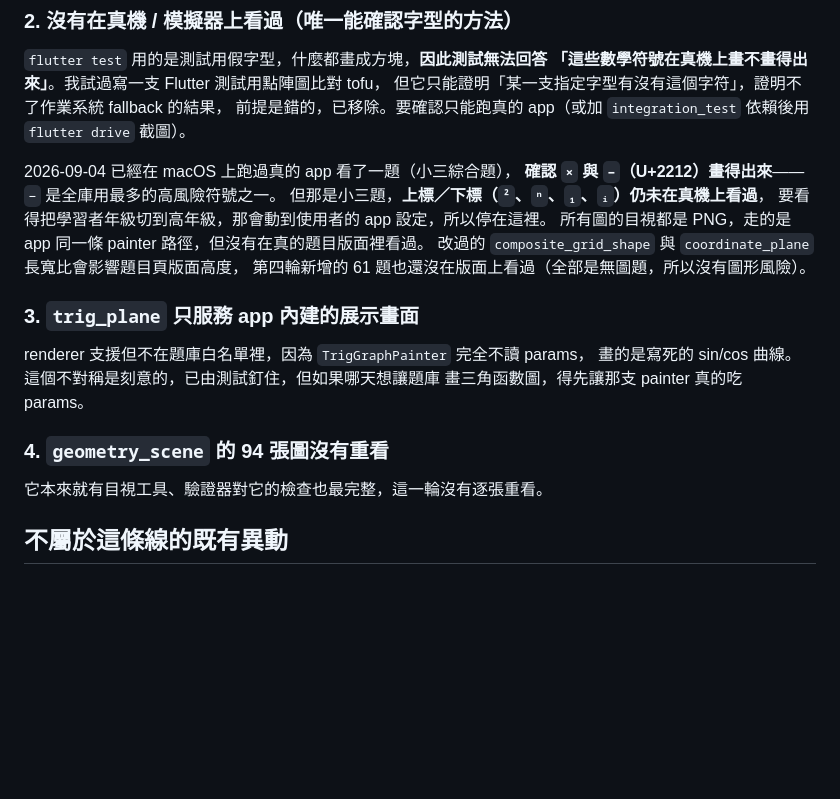
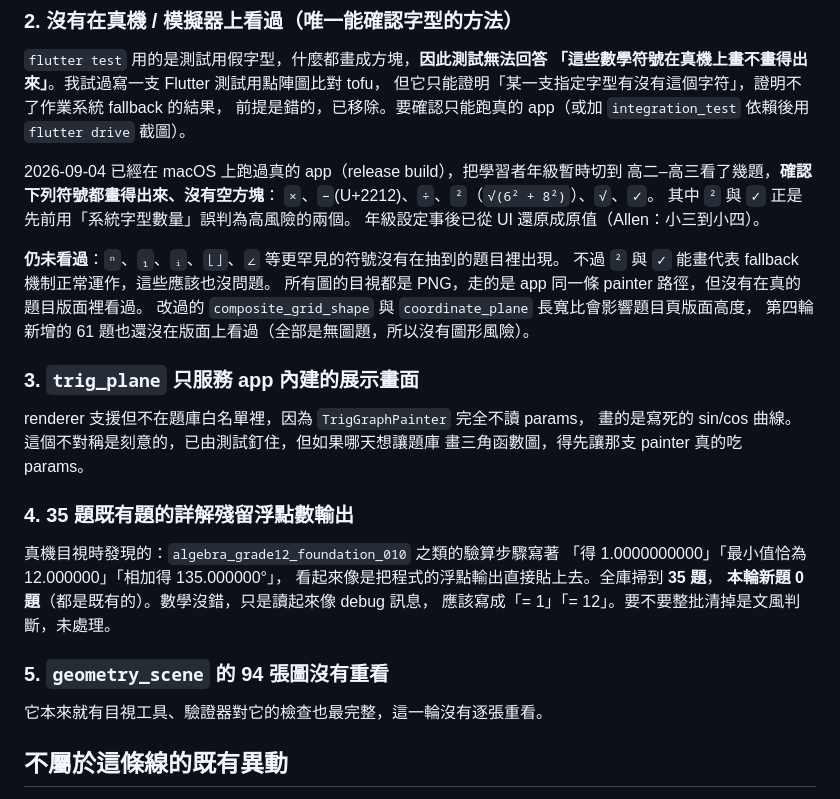
Before and after one commit to benwu777/MathSpring, a Markdown page: docs/question-bank-handoff.md, the part around the change. GitHub-like rendering; blank space fills up the shorter version.

Commit message:
文件：真機確認數學符號畫得出來，並記下 35 題詳解殘留浮點輸出
跑 macOS release build，把學習者年級暫時切到高二–高三實際作答，確認
× − ÷ ² √ ✓ 都正常顯示、沒有空方塊。其中 ² 與 ✓ 正是我先前用「系統字型
數量」誤判為高風險的兩個（✓ 只有 27 個系統字型有卻用了 4417 次），
實測證明 OS font fallback 正常，那個指標不能用來判斷會不會變空方塊。

年級設定事後已從 UI 還原成原值，與動手前逐欄相同（Allen：grade4 /
advanced / grade3–grade4），Mia 沒動。但測試時作答了 2 題，Allen 的練習
紀錄多了一筆，直接改資料庫被權限機制擋下，這筆留著。

順帶在真機上讀詳解時發現一件驗證器抓不到的事：35 題既有題的驗算步驟殘留
浮點輸出（「= 6.0000000000 ✓」「最小值恰為 12.000000」「相加得 135.000000°」），
讀起來像 debug 訊息。本輪 61 題新題一個都沒有，全是既有題。要不要整批清掉
是文風判斷，未處理，已列進 handoff 待辦。

測試報告：~/.claude/test-reports/MathSpring_2026-09-04_1414_01.md

Claude-Session: https://claude.ai/code/session_01Mk6HejXT7gfeXbeUq6msia

```diff
--- a/docs/question-bank-handoff.md
+++ b/docs/question-bank-handoff.md
@@ -108,10 +108,14 @@
 前提是錯的，已移除。要確認只能跑真的 app（或加 `integration_test` 依賴後用
 `flutter drive` 截圖）。
 
-2026-09-04 已經在 macOS 上跑過真的 app 看了一題（小三綜合題），
-**確認 `×` 與 `−`（U+2212）畫得出來**——`−` 是全庫用最多的高風險符號之一。
-但那是小三題，**上標／下標（`²`、`ⁿ`、`₁`、`ᵢ`）仍未在真機上看過**，
-要看得把學習者年級切到高年級，那會動到使用者的 app 設定，所以停在這裡。
+2026-09-04 已經在 macOS 上跑過真的 app（release build），把學習者年級暫時切到
+高二–高三看了幾題，**確認下列符號都畫得出來、沒有空方塊**：
+`×`、`−`(U+2212)、`÷`、`²`（`√(6² + 8²)`）、`√`、`✓`。
+其中 `²` 與 `✓` 正是先前用「系統字型數量」誤判為高風險的兩個。
+年級設定事後已從 UI 還原成原值（Allen：小三到小四）。
+
+**仍未看過**：`ⁿ`、`₁`、`ᵢ`、`⌊⌋`、`∠` 等更罕見的符號沒有在抽到的題目裡出現。
+不過 `²` 與 `✓` 能畫代表 fallback 機制正常運作，這些應該也沒問題。
 所有圖的目視都是 PNG，走的是 app 同一條 painter 路徑，但沒有在真的題目版面裡看過。
 改過的 `composite_grid_shape` 與 `coordinate_plane` 長寬比會影響題目頁版面高度，
 第四輪新增的 61 題也還沒在版面上看過（全部是無圖題，所以沒有圖形風險）。
@@ -121,7 +125,14 @@ renderer 支援但不在題庫白名單裡，因為 `TrigGraphPainter` 完全不
 畫的是寫死的 sin/cos 曲線。這個不對稱是刻意的，已由測試釘住，但如果哪天想讓題庫
 畫三角函數圖，得先讓那支 painter 真的吃 params。
 
-### 4. `geometry_scene` 的 94 張圖沒有重看
+### 4. 35 題既有題的詳解殘留浮點數輸出
+真機目視時發現的：`algebra_grade12_foundation_010` 之類的驗算步驟寫著
+「得 1.0000000000」「最小值恰為 12.000000」「相加得 135.000000°」，
+看起來像是把程式的浮點輸出直接貼上去。全庫掃到 **35 題**，
+**本輪新題 0 題**（都是既有的）。數學沒錯，只是讀起來像 debug 訊息，
+應該寫成「= 1」「= 12」。要不要整批清掉是文風判斷，未處理。
+
+### 5. `geometry_scene` 的 94 張圖沒有重看
 它本來就有目視工具、驗證器對它的檢查也最完整，這一輪沒有逐張重看。
 
 ## 不屬於這條線的既有異動
```
